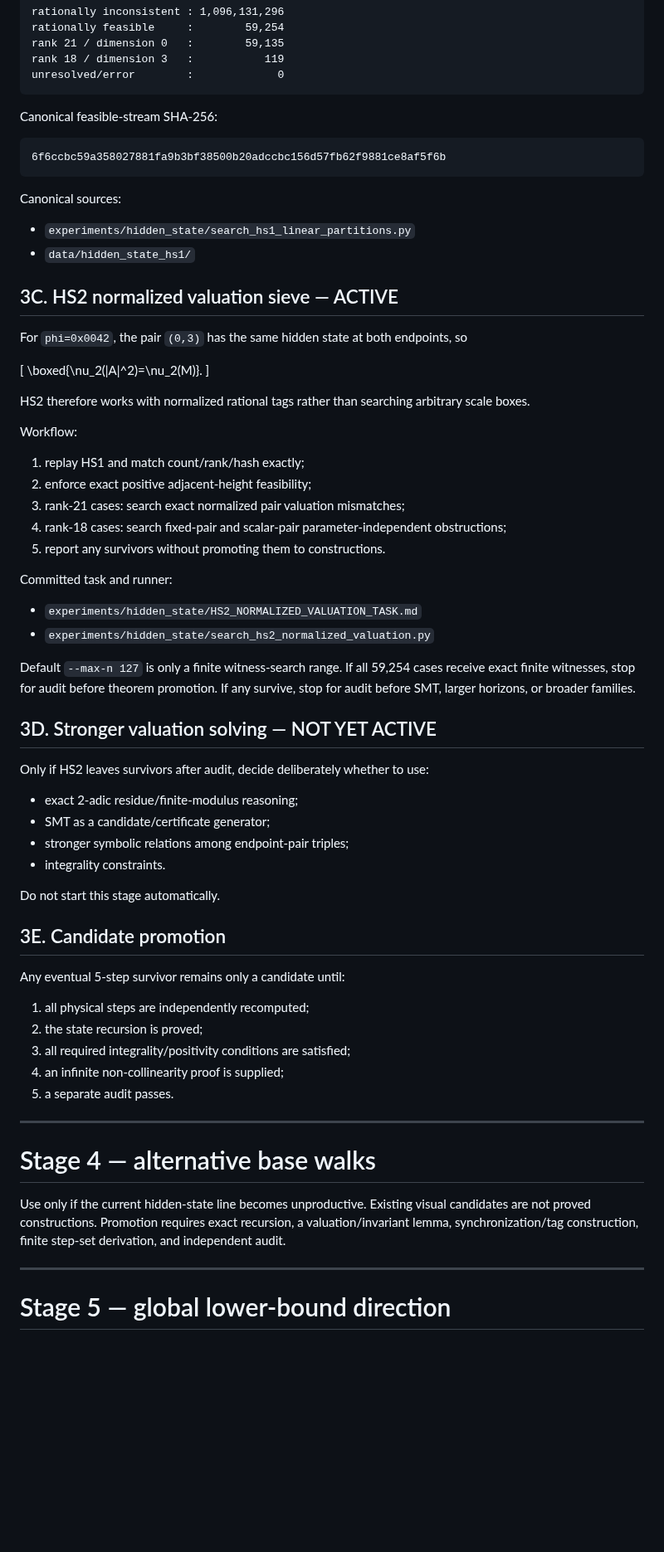
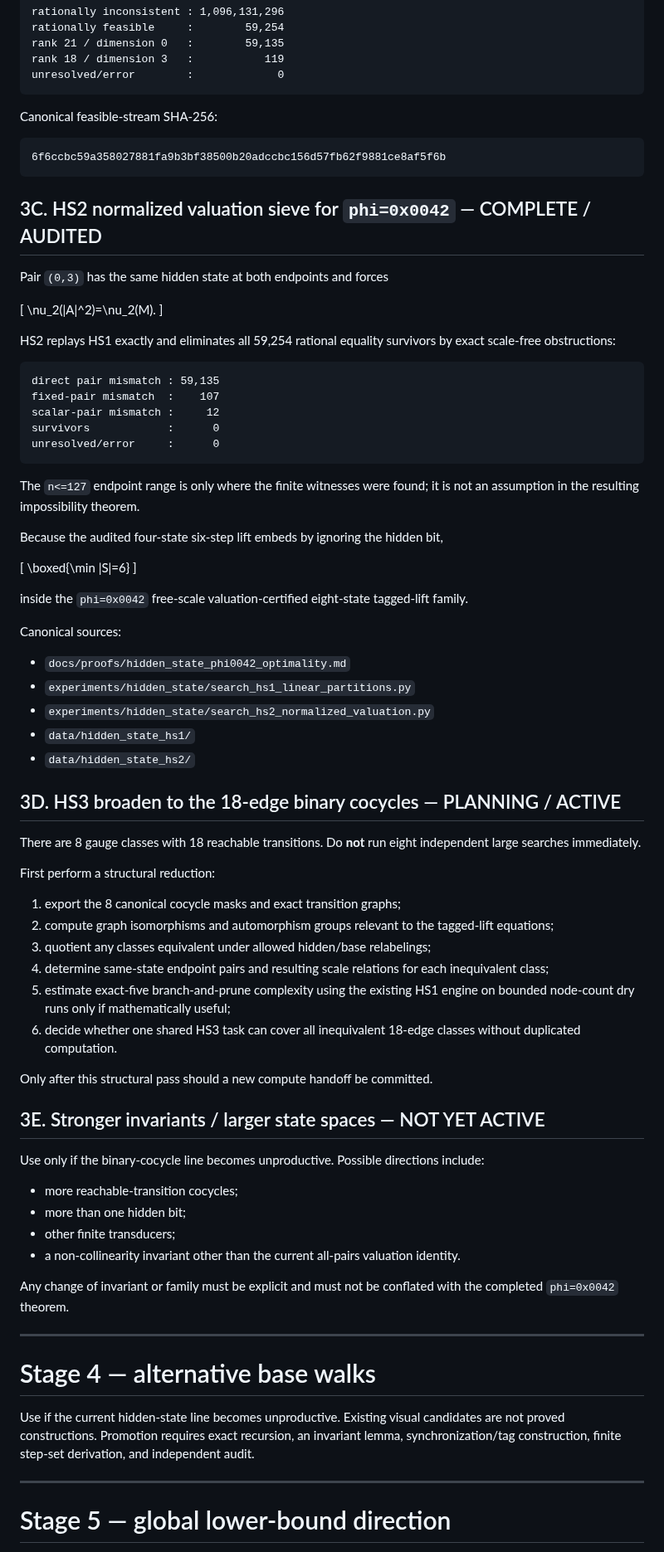
Before and after one commit to nyan-nyan-nyan-pyon/Erd-sProblem193, a Markdown page: docs/ROADMAP.md, the part around one of its changes. Shown at 83% size. GitHub-like rendering; blank space fills up the shorter version.

Commit message:
Record audited HS2 hidden-state optimality

````diff
--- a/docs/ROADMAP.md
+++ b/docs/ROADMAP.md
@@ -100,62 +106,73 @@ Canonical feasible-stream SHA-256:
 6f6ccbc59a358027881fa9b3bf38500b20adccbc156d57fb62f9881ce8af5f6b
 ```
 
+## 3C. HS2 normalized valuation sieve for `phi=0x0042` — COMPLETE / AUDITED
+
+Pair `(0,3)` has the same hidden state at both endpoints and forces
+
+\[
+\nu_2(|A|^2)=\nu_2(M).
+\]
+
+HS2 replays HS1 exactly and eliminates all 59,254 rational equality survivors by exact scale-free obstructions:
+
+```text
+direct pair mismatch : 59,135
+fixed-pair mismatch  :    107
+scalar-pair mismatch :     12
+survivors            :      0
+unresolved/error     :      0
+```
+
+The `n<=127` endpoint range is only where the finite witnesses were found; it is not an assumption in the resulting impossibility theorem.
+
+Because the audited four-state six-step lift embeds by ignoring the hidden bit,
+
+\[
+\boxed{\min |S|=6}
+\]
+
+inside the `phi=0x0042` free-scale valuation-certified eight-state tagged-lift family.
+
 Canonical sources:
 
+- `docs/proofs/hidden_state_phi0042_optimality.md`
 - `experiments/hidden_state/search_hs1_linear_partitions.py`
+- `experiments/hidden_state/search_hs2_normalized_valuation.py`
 - `data/hidden_state_hs1/`
+- `data/hidden_state_hs2/`
 
-## 3C. HS2 normalized valuation sieve — ACTIVE
+## 3D. HS3 broaden to the 18-edge binary cocycles — PLANNING / ACTIVE
 
-For `phi=0x0042`, the pair `(0,3)` has the same hidden state at both endpoints, so
+There are 8 gauge classes with 18 reachable transitions. Do **not** run eight independent large searches immediately.
 
-\[
-\boxed{\nu_2(|A|^2)=\nu_2(M)}.
-\]
+First perform a structural reduction:
 
-HS2 therefore works with normalized rational tags rather than searching arbitrary scale boxes.
+1. export the 8 canonical cocycle masks and exact transition graphs;
+2. compute graph isomorphisms and automorphism groups relevant to the tagged-lift equations;
+3. quotient any classes equivalent under allowed hidden/base relabelings;
+4. determine same-state endpoint pairs and resulting scale relations for each inequivalent class;
+5. estimate exact-five branch-and-prune complexity using the existing HS1 engine on bounded node-count dry runs only if mathematically useful;
+6. decide whether one shared HS3 task can cover all inequivalent 18-edge classes without duplicated computation.
 
-Workflow:
+Only after this structural pass should a new compute handoff be committed.
 
-1. replay HS1 and match count/rank/hash exactly;
-2. enforce exact positive adjacent-height feasibility;
-3. rank-21 cases: search exact normalized pair valuation mismatches;
-4. rank-18 cases: search fixed-pair and scalar-pair parameter-independent obstructions;
-5. report any survivors without promoting them to constructions.
+## 3E. Stronger invariants / larger state spaces — NOT YET ACTIVE
 
-Committed task and runner:
+Use only if the binary-cocycle line becomes unproductive. Possible directions include:
 
-- `experiments/hidden_state/HS2_NORMALIZED_VALUATION_TASK.md`
-- `experiments/hidden_state/search_hs2_normalized_valuation.py`
+- more reachable-transition cocycles;
+- more than one hidden bit;
+- other finite transducers;
+- a non-collinearity invariant other than the current all-pairs valuation identity.
 
-Default `--max-n 127` is only a finite witness-search range. If all 59,254 cases receive exact finite witnesses, stop for audit before theorem promotion. If any survive, stop for audit before SMT, larger horizons, or broader families.
-
-## 3D. Stronger valuation solving — NOT YET ACTIVE
-
-Only if HS2 leaves survivors after audit, decide deliberately whether to use:
-
-- exact 2-adic residue/finite-modulus reasoning;
-- SMT as a candidate/certificate generator;
-- stronger symbolic relations among endpoint-pair triples;
-- integrality constraints.
-
-Do not start this stage automatically.
-
-## 3E. Candidate promotion
-
-Any eventual 5-step survivor remains only a candidate until:
-
-1. all physical steps are independently recomputed;
-2. the state recursion is proved;
-3. all required integrality/positivity conditions are satisfied;
-4. an infinite non-collinearity proof is supplied;
-5. a separate audit passes.
+Any change of invariant or family must be explicit and must not be conflated with the completed `phi=0x0042` theorem.
 
 ---
 
 # Stage 4 — alternative base walks
 
-Use only if the current hidden-state line becomes unproductive. Existing visual candidates are not proved constructions. Promotion requires exact recursion, a valuation/invariant lemma, synchronization/tag construction, finite step-set derivation, and independent audit.
+Use if the current hidden-state line becomes unproductive. Existing visual candidates are not proved constructions. Promotion requires exact recursion, an invariant lemma, synchronization/tag construction, finite step-set derivation, and independent audit.
 
 ---
 
````
Also changed, not shown: other parts of docs/ROADMAP.md (+22 -18 lines), docs/STATUS.md (+72 -90 lines), docs/proofs/hidden_state_phi0042_optimality.md (added, +250 -0 lines).
